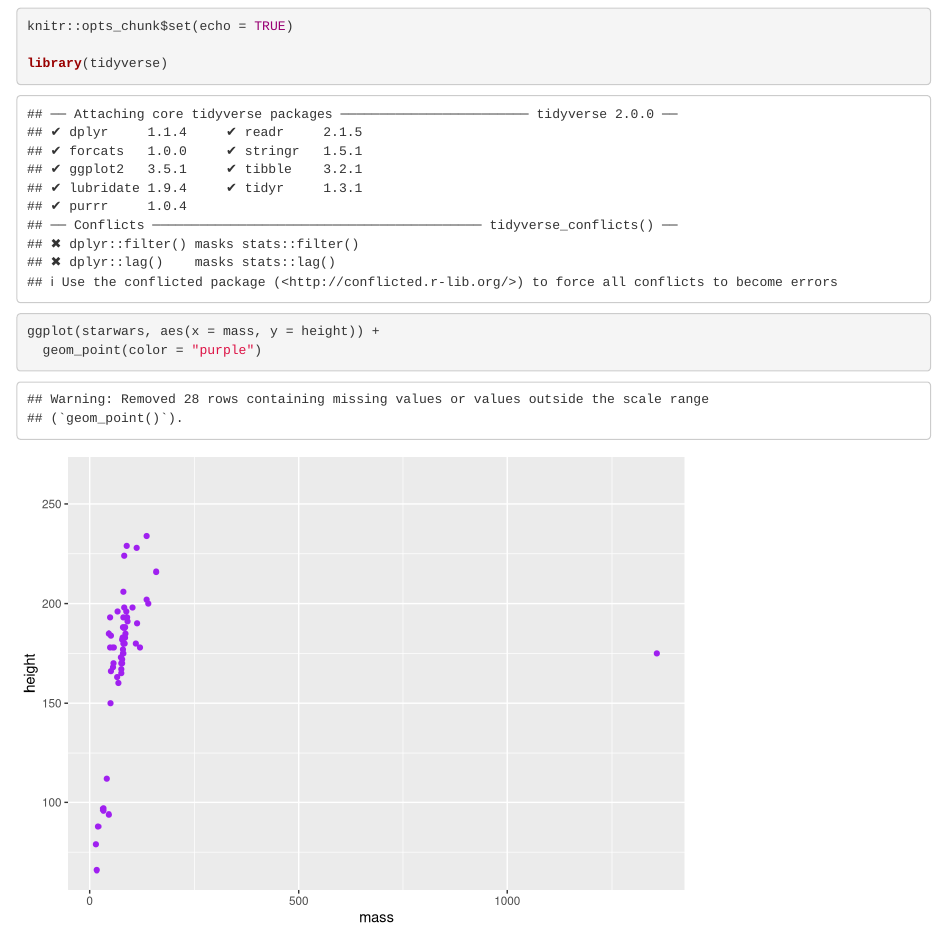
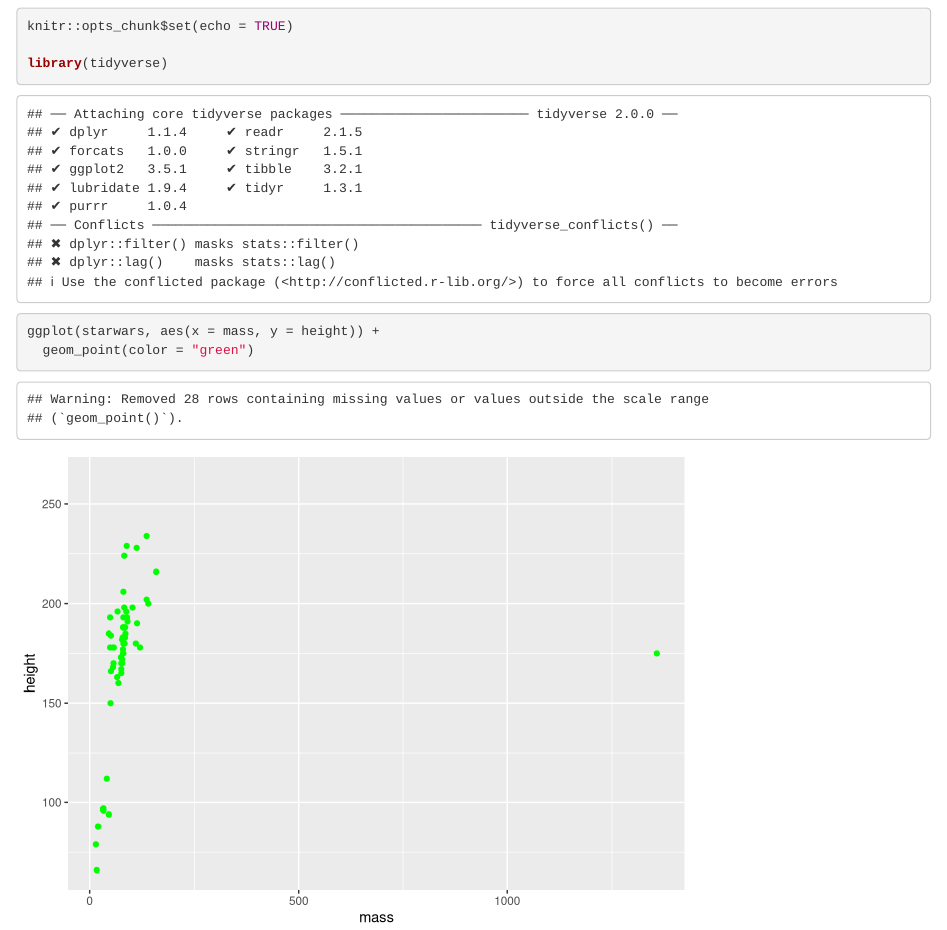
Before and after one commit to kieramatiska/branch_practice, an R Markdown document (brance_practice.Rmd): the page in a window 1100 px wide, from 120 px down. Rendered offline with R 4.5, knitr and Pandoc, with nearby package versions.

Commit message:
changed color to green

````diff
--- a/brance_practice.Rmd
+++ b/brance_practice.Rmd
@@ -13,5 +13,5 @@ library(tidyverse)
 
 ```{r}
 ggplot(starwars, aes(x = mass, y = height)) +
-  geom_point(color = "purple")
+  geom_point(color = "green")
 ```
````
Also changed, not shown: brance_practice.html.
